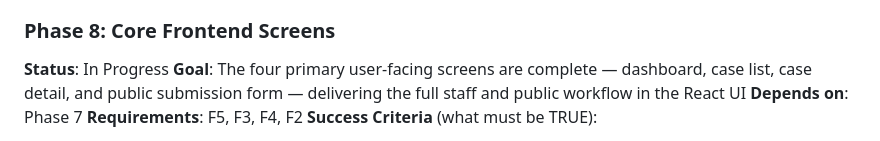
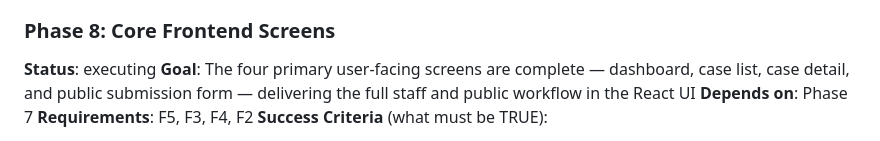
Before and after one commit to dhruvi5319/uReport, a Markdown page: .planning/ROADMAP.md, the part around the change. Drawn GitHub-style.

Commit message:
docs: update planning + .pivota artifacts [pivota-auto]

```diff
--- a/.planning/ROADMAP.md
+++ b/.planning/ROADMAP.md
@@ -158,7 +158,7 @@ Plans:
 - [ ] 07-GAP-01-PLAN.md — [GAP CLOSURE] Fix duplicate badge amber color, button focus ring (ringOffsetColor + ring-offset-background + overflow-x-hidden), catch-all ComingSoonPage route
 
 ### Phase 8: Core Frontend Screens
-**Status**: In Progress
+**Status**: executing
 **Goal**: The four primary user-facing screens are complete — dashboard, case list, case detail, and public submission form — delivering the full staff and public workflow in the React UI
 **Depends on**: Phase 7
 **Requirements**: F5, F3, F4, F2
```
